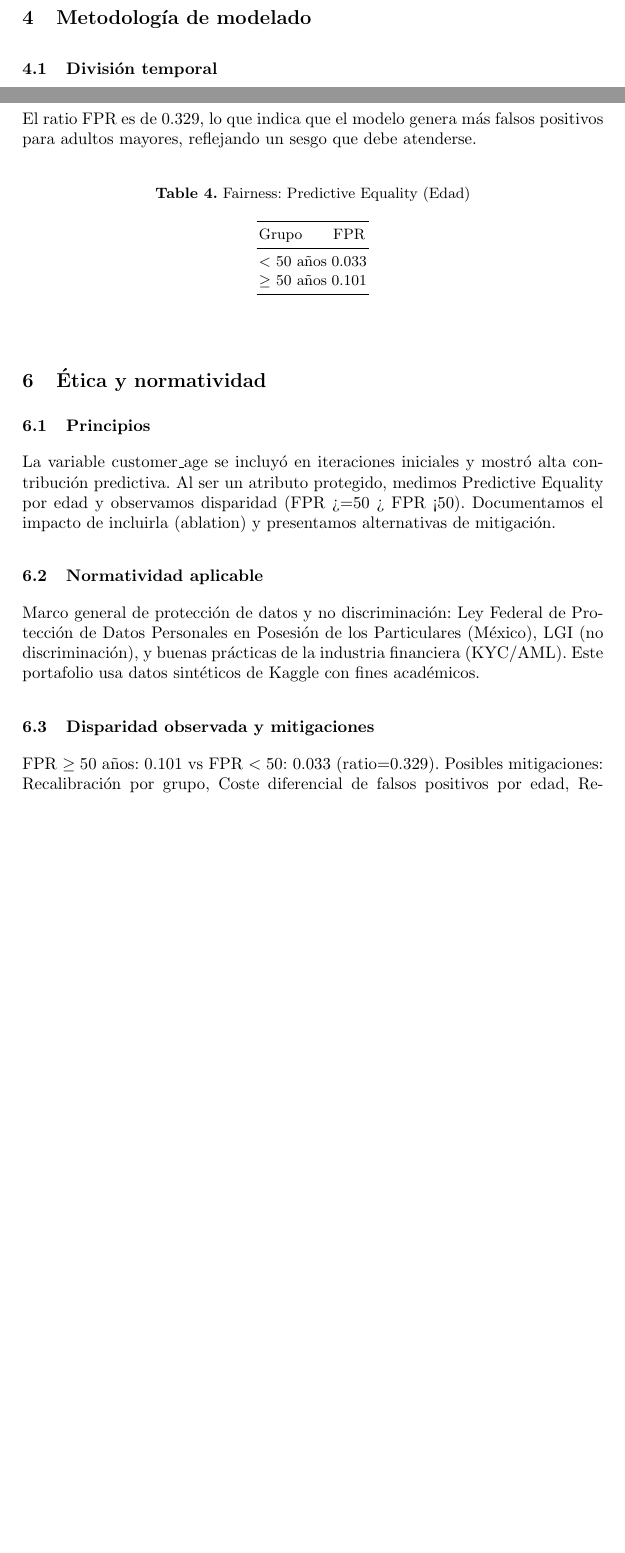
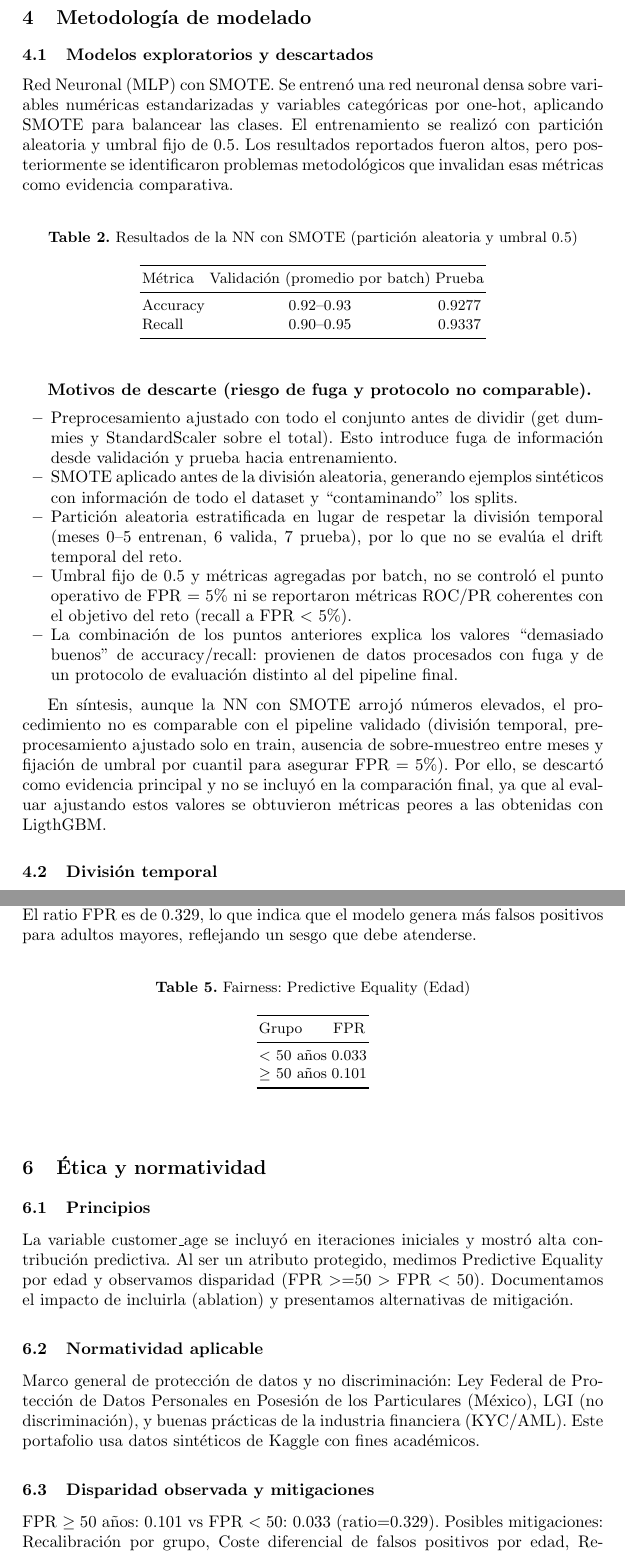
Before and after one commit to cyberpeony/BAF_IA_Avanzada_E5, a LaTeX paper (implementacion/Reporte_E5/reporte.tex): two parts of pages 6 and 8 of 11 before the commit and two parts of pages 6 and 9 of 12 after it, joined at a grey line, cut so that both start at the same text, the shorter picture padded with empty space. Compiled offline with pdfLaTeX.

Commit message:
Reporte de solucion (bug fix)

```diff
--- a/implementacion/Reporte_E5/main.tex
+++ b/implementacion/Reporte_E5/reporte.tex
@@ -118,6 +118,35 @@ Variables como \texttt{source}, \texttt{device\_os}, \texttt{housing\_status} mu
 
 \section{Metodología de modelado}
 
+\subsection{Modelos exploratorios y descartados}
+
+Red Neuronal (MLP) con SMOTE.
+Se entrenó una red neuronal densa sobre variables numéricas estandarizadas y variables categóricas por one-hot, aplicando SMOTE para balancear las clases. El entrenamiento se realizó con partición aleatoria y umbral fijo de 0.5. Los resultados reportados fueron altos, pero posteriormente se identificaron problemas metodológicos que invalidan esas métricas como evidencia comparativa.
+
+\begin{table}[H]
+\centering
+\caption{Resultados de la NN con SMOTE (partición aleatoria y umbral 0.5)}
+\begin{tabular}{lcc}
+\toprule
+Métrica & Validación (promedio por batch) & Prueba \\
+\midrule
+Accuracy & 0.92--0.93 & 0.9277 \\
+Recall   & 0.90--0.95 & 0.9337 \\
+\bottomrule
+\end{tabular}
+\end{table}
+
+\textbf{Motivos de descarte (riesgo de fuga y protocolo no comparable).}
+\begin{itemize}
+  \item Preprocesamiento ajustado con todo el conjunto antes de dividir (get dummies y StandardScaler sobre el total). Esto introduce fuga de información desde validación y prueba hacia entrenamiento.
+  \item SMOTE aplicado antes de la división aleatoria, generando ejemplos sintéticos con información de todo el dataset y “contaminando” los splits.
+  \item Partición aleatoria estratificada en lugar de respetar la división temporal (meses 0–5 entrenan, 6 valida, 7 prueba), por lo que no se evalúa el drift temporal del reto.
+  \item Umbral fijo de 0.5 y métricas agregadas por batch, no se controló el punto operativo de FPR = 5\% ni se reportaron métricas ROC/PR coherentes con el objetivo del reto (recall a FPR $<$ 5\%).
+  \item La combinación de los puntos anteriores explica los valores “demasiado buenos” de accuracy/recall: provienen de datos procesados con fuga y de un protocolo de evaluación distinto al del pipeline final.
+\end{itemize}
+
+En síntesis, aunque la NN con SMOTE arrojó números elevados, el procedimiento no es comparable con el pipeline validado (división temporal, preprocesamiento ajustado solo en train, ausencia de sobre-muestreo entre meses y fijación de umbral por cuantil para asegurar FPR = 5\%). Por ello, se descartó como evidencia principal y no se incluyó en la comparación final, ya que al evaluar ajustando estos valores se obtuvieron métricas peores a las obtenidas con LigthGBM.
+
 \subsection{División temporal}
 Entrenamiento: meses 0--5; Validación: mes 6; Prueba: mes 7.
 No se mezclaron meses para preservar el drift temporal.
@@ -216,7 +245,7 @@ $\geq$ 50 años & 0.101 \\
 \section{Ética y normatividad}
 \subsection{Principios}
 La variable customer\_age se incluyó en iteraciones iniciales y mostró alta contribución predictiva.
-Al ser un atributo protegido, medimos Predictive Equality por edad y observamos disparidad (FPR >=50 > FPR <50).
+Al ser un atributo protegido, medimos Predictive Equality por edad y observamos disparidad (FPR $>$=50 $>$ FPR $<$ 50).
 Documentamos el impacto de incluirla (ablation) y presentamos alternativas de mitigación.
 
 \subsection{Normatividad aplicable}
```
Also changed, not shown: implementacion/Reporte_E5/reporte-solucion-e5.pdf (added), implementacion/Reporte_E5/reporte_final_e5.pdf (deleted).
